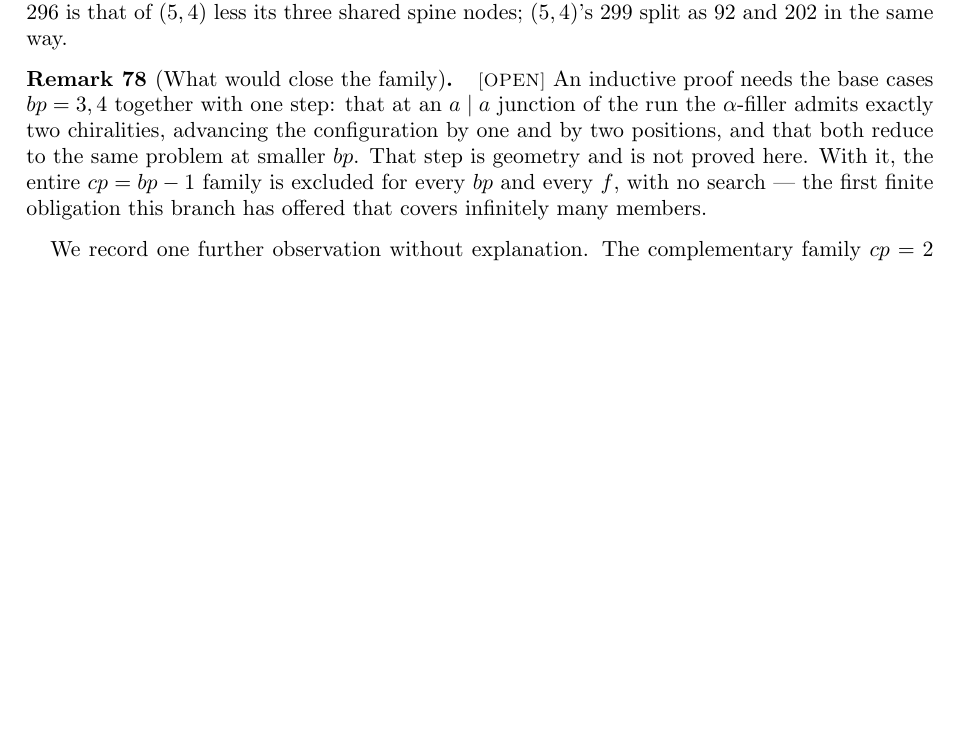
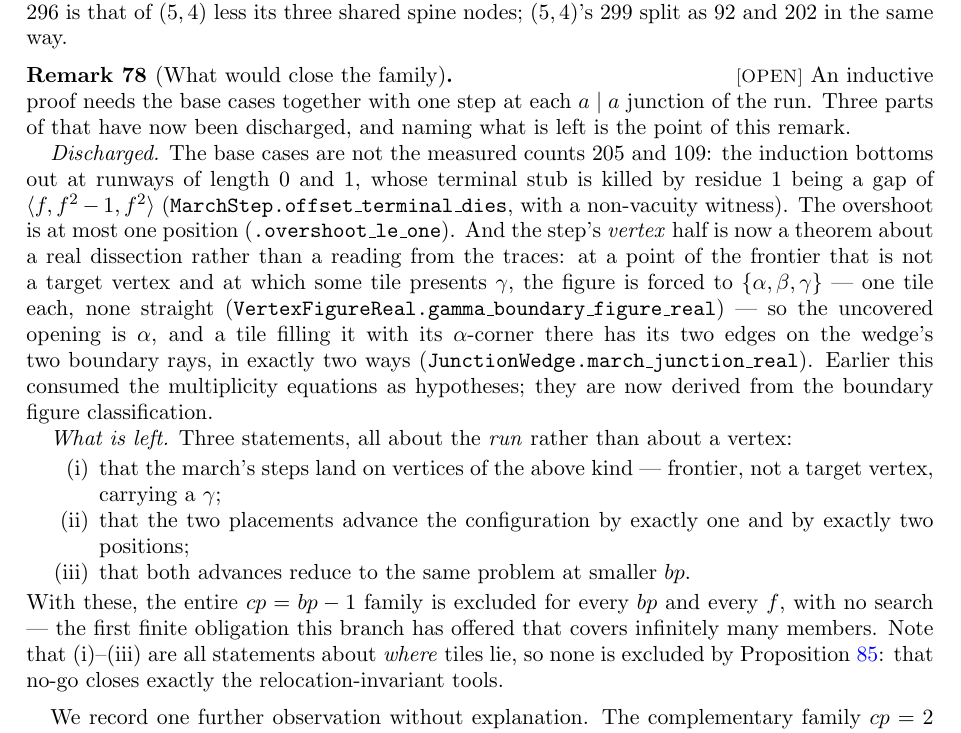
Before and after one commit to ElVec1o/erdos_634_proof, a LaTeX paper (paper/erdos-634-obstructions.tex): part of page 24 of 28 before the commit and part of page 24 of 29 after it, cut so that both start at the same text, the shorter picture padded with empty space. Compiled offline with pdfLaTeX.

Commit message:
The march step's vertex half is now a theorem, not a trace reading
JunctionWedge's header said of the configuration -- that the placed tiles
present gamma and beta and the junction lies on a straight edge -- that it
'is read from the traces and is not proved'. It is proved now.

gamma_boundary_figure_real: at a point of the frontier that is not a target
vertex and at which some tile presents gamma, the figure is forced to
{alpha, beta, gamma} -- one tile each, none straight. This needed the counts
named rather than existential, so boundary_multiplicities_cards does for the
boundary what interior_multiplicities_cards did for the interior; the march's
hypothesis is that *some* tile presents gamma, which an existential loses.

march_junction_real then assembles: the uncovered opening is alpha and the
filling tile's two edges lie on the wedge's two boundary rays, in exactly two
ways. march_junction_two_placements consumed the multiplicity equations as
hypotheses; they are now derived.

rem:marchobl stays OPEN, but its content shrinks to three statements about the
run rather than a vertex: that the march's steps land on vertices of this
kind, that the two placements advance by exactly one and two positions, and
that both reduce to smaller bp. All three are about where tiles lie, so none
is excluded by the nine-tool no-go, which closes the relocation-invariant
tools.

```diff
--- a/paper/erdos-634-obstructions.tex
+++ b/paper/erdos-634-obstructions.tex
@@ -1561,12 +1561,34 @@ and $296$ is that of $(5,4)$ less its three shared spine nodes; $(5,4)$'s $299$
 $202$ in the same way.
 
 \begin{remark}[What would close the family]\label{rem:marchobl}\lab{OPEN}
-An inductive proof needs the base cases $bp=3,4$ together with one step: that at an $a\mid a$
-junction of the run the $\alpha$-filler admits exactly two chiralities, advancing the configuration
-by one and by two positions, and that both reduce to the same problem at smaller $bp$. That step is
-geometry and is not proved here. With it, the entire $cp=bp-1$ family is excluded for every $bp$ and
-every $f$, with no search --- the first finite obligation this branch has offered that covers
-infinitely many members.
+An inductive proof needs the base cases together with one step at each $a\mid a$ junction of the
+run. Three parts of that have now been discharged, and naming what is left is the point of this
+remark.
+
+\emph{Discharged.} The base cases are not the measured counts $205$ and $109$: the induction
+bottoms out at runways of length $0$ and $1$, whose terminal stub is killed by residue $1$ being a
+gap of $\langle f,f^2-1,f^2\rangle$ (\texttt{MarchStep.offset\_terminal\_dies}, with a non-vacuity
+witness). The overshoot is at most one position (\texttt{.overshoot\_le\_one}). And the step's
+\emph{vertex} half is now a theorem about a real dissection rather than a reading from the traces:
+at a point of the frontier that is not a target vertex and at which some tile presents $\gamma$, the
+figure is forced to $\{\alpha,\beta,\gamma\}$ --- one tile each, none straight
+(\texttt{VertexFigureReal.gamma\_boundary\_figure\_real}) --- so the uncovered opening is $\alpha$,
+and a tile filling it with its $\alpha$-corner there has its two edges on the wedge's two boundary
+rays, in exactly two ways (\texttt{JunctionWedge.march\_junction\_real}). Earlier this consumed the
+multiplicity equations as hypotheses; they are now derived from the boundary figure classification.
+
+\emph{What is left.} Three statements, all about the \emph{run} rather than about a vertex:
+\begin{enumerate}
+\item[\textup{(i)}] that the march's steps land on vertices of the above kind --- frontier, not a
+target vertex, carrying a $\gamma$;
+\item[\textup{(ii)}] that the two placements advance the configuration by exactly one and by
+exactly two positions;
+\item[\textup{(iii)}] that both advances reduce to the same problem at smaller $bp$.
+\end{enumerate}
+With these, the entire $cp=bp-1$ family is excluded for every $bp$ and every $f$, with no search ---
+the first finite obligation this branch has offered that covers infinitely many members. Note that
+(i)--(iii) are all statements about \emph{where} tiles lie, so none is excluded by
+Proposition~\ref{prop:ninetools}: that no-go closes exactly the relocation-invariant tools.
 \end{remark}
 
 We record one further observation without explanation. The complementary family $cp=2$ is nearly
```
Also changed, not shown: 2 other files.
